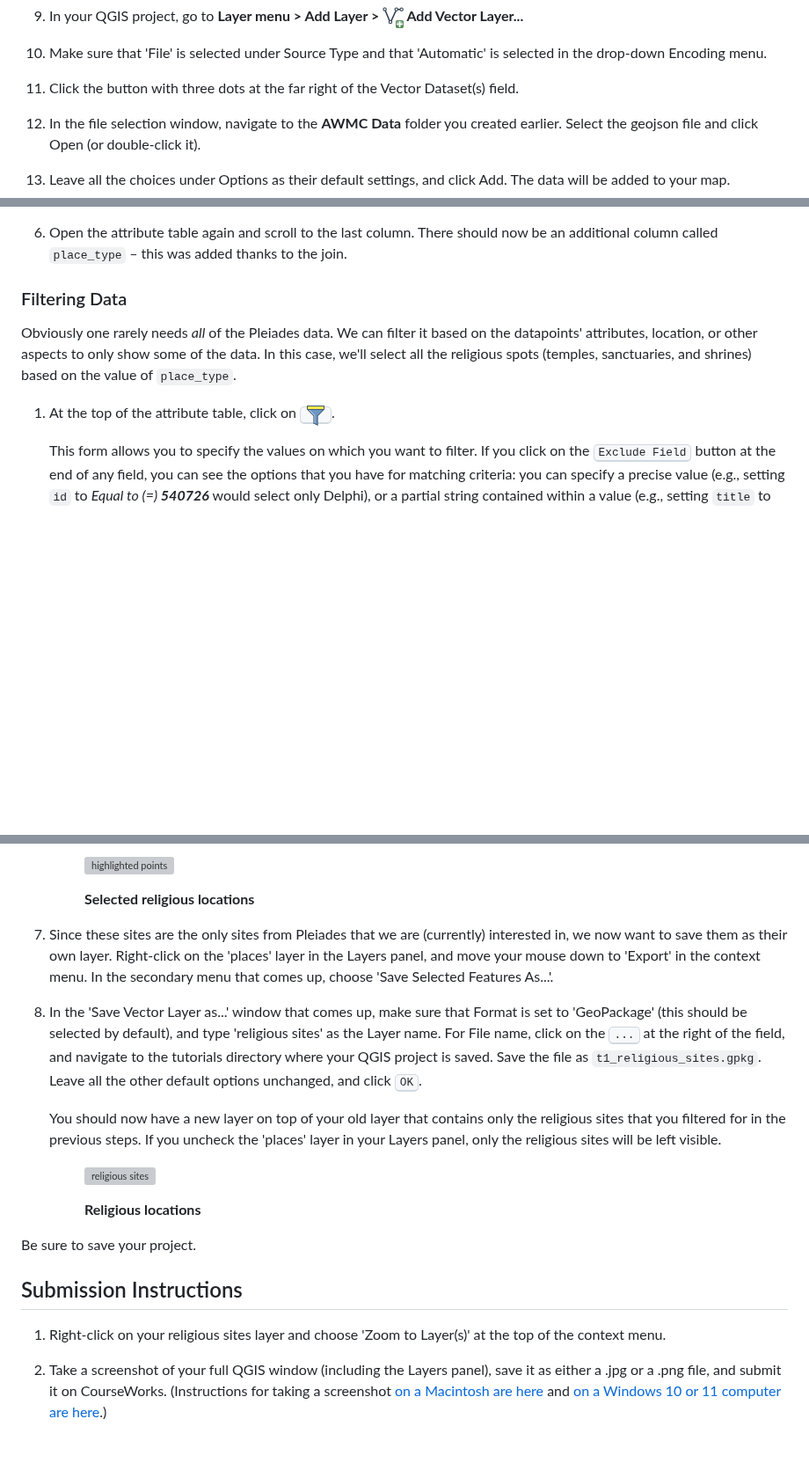
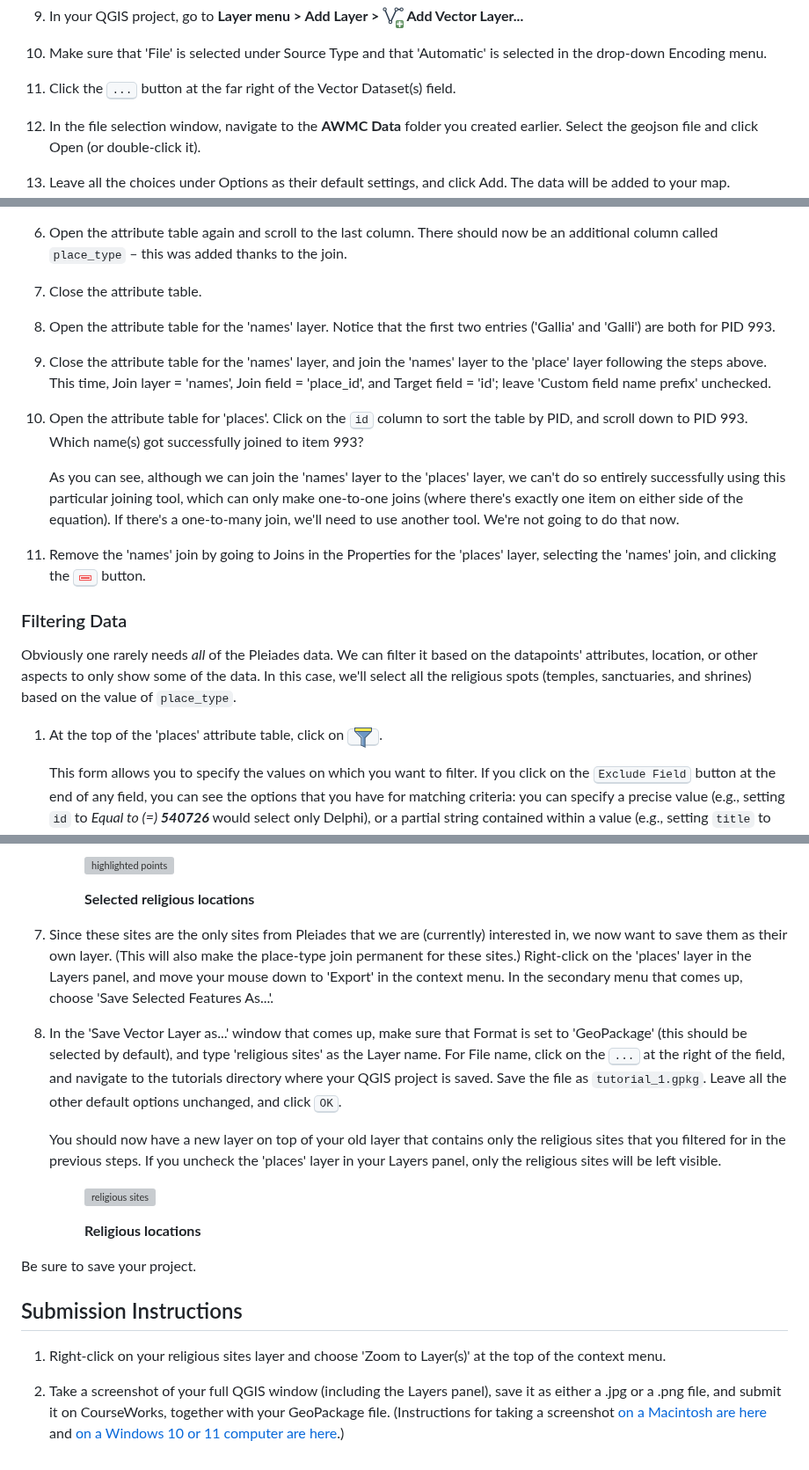
Before and after one commit to dkrasne/mapping-myth, a Markdown page: tutorial_1.md, 3 parts joined by grey strips. Shown at 88% size. Rendered like a GitHub page; pictures changed too: images/qgis_icons/symbologyRemove.png (added); blank space fills up the shorter version; grey boxes are pictures that could not be loaded.

Commit message:
Added 'names' join, adjusted submission instructions

```diff
--- a/tutorial_1.md
+++ b/tutorial_1.md
@@ -96,7 +96,7 @@ Pleiades is a good source for specific ancient world point locations; the AWMC i
 
 1. Make sure that 'File' is selected under Source Type and that 'Automatic' is selected in the drop-down Encoding menu.
 
-1. Click the button with three dots at the far right of the Vector Dataset(s) field.
+1. Click the <kbd>...</kbd> button at the far right of the Vector Dataset(s) field.
 
 1. In the file selection window, navigate to the **AWMC Data** folder you created earlier. Select the geojson file and click Open (or double-click it).
 
@@ -240,16 +240,24 @@ You may have noticed that the Pleiades GIS Data page talks about using joins to
 
 1. Open the attribute table again and scroll to the last column. There should now be an additional column called `place_type` &ndash; this was added thanks to the join.
 
-    <!-- 1. Close the attribute table.
+1. Close the attribute table.
 
-    1. Join `names.csv` following the same instructions; this time, Join layer = 'names', Join field = 'place_id', and Target field = 'id'; leave 'Custom field name prefix' unchecked. -->
+1. Open the attribute table for the 'names' layer. Notice that the first two entries ('Gallia' and 'Galli') are both for PID 993.
+
+1. Close the attribute table for the 'names' layer, and join the 'names' layer to the 'place' layer following the steps above. This time, Join layer = 'names', Join field = 'place_id', and Target field = 'id'; leave 'Custom field name prefix' unchecked.
+
+1. Open the attribute table for 'places'. Click on the <kbd>id</kbd> column to sort the table by PID, and scroll down to PID 993. Which name(s) got successfully joined to item 993?
+
+    As you can see, although we can join the 'names' layer to the 'places' layer, we can't do so entirely successfully using this particular joining tool, which can only make one-to-one joins (where there's exactly one item on either side of the equation). If there's a one-to-many join, we'll need to use another tool. We're not going to do that now.
+
+1. Remove the 'names' join by going to Joins in the Properties for the 'places' layer, selecting the 'names' join, and clicking the <kbd>![remove join icon](images/qgis_icons/symbologyRemove.png)</kbd> button.
 
 
 ### Filtering Data
 
 Obviously one rarely needs *all* of the Pleiades data. We can filter it based on the datapoints' attributes, location, or other aspects to only show some of the data. In this case, we'll select all the religious spots (temples, sanctuaries, and shrines) based on the value of `place_type`.
 
-1. At the top of the attribute table, click on <kbd>![Filter/Select features using form](images/qgis_icons/mActionFilterMap.png)</kbd>.
+1. At the top of the 'places' attribute table, click on <kbd>![Filter/Select features using form](images/qgis_icons/mActionFilterMap.png)</kbd>.
 
     This form allows you to specify the values on which you want to filter. If you click on the <kbd>Exclude Field</kbd> button at the end of any field, you can see the options that you have for matching criteria: you can specify a precise value (e.g., setting `id` to *Equal to (=) **540726*** would select only Delphi), or a partial string contained within a value (e.g., setting `title` to *Contains **del*** would select Delphi, Delos, Philadelpheia, etc.), or various other matching (or excluding) options.
 
@@ -274,9 +282,9 @@ Obviously one rarely needs *all* of the Pleiades data. We can filter it based on
     </figcaption>
     </figure>
 
-1. Since these sites are the only sites from Pleiades that we are (currently) interested in, we now want to save them as their own layer. Right-click on the 'places' layer in the Layers panel, and move your mouse down to 'Export' in the context menu. In the secondary menu that comes up, choose 'Save Selected Features As...'.
+1. Since these sites are the only sites from Pleiades that we are (currently) interested in, we now want to save them as their own layer. (This will also make the place-type join permanent for these sites.) Right-click on the 'places' layer in the Layers panel, and move your mouse down to 'Export' in the context menu. In the secondary menu that comes up, choose 'Save Selected Features As...'.
 
-1. In the 'Save Vector Layer as...' window that comes up, make sure that Format is set to 'GeoPackage' (this should be selected by default), and type 'religious sites' as the Layer name. For File name, click on the <kbd>...</kbd> at the right of the field, and navigate to the tutorials directory where your QGIS project is saved. Save the file as `t1_religious_sites.gpkg`. Leave all the other default options unchanged, and click <kbd>OK</kbd>.
+1. In the 'Save Vector Layer as...' window that comes up, make sure that Format is set to 'GeoPackage' (this should be selected by default), and type 'religious sites' as the Layer name. For File name, click on the <kbd>...</kbd> at the right of the field, and navigate to the tutorials directory where your QGIS project is saved. Save the file as `tutorial_1.gpkg`. Leave all the other default options unchanged, and click <kbd>OK</kbd>.
 
     You should now have a new layer on top of your old layer that contains only the religious sites that you filtered for in the previous steps. If you uncheck the 'places' layer in your Layers panel, only the religious sites will be left visible.
 
@@ -295,4 +303,4 @@ Be sure to save your project.
 
 1. Right-click on your religious sites layer and choose 'Zoom to Layer(s)' at the top of the context menu.
 
-1. Take a screenshot of your full QGIS window (including the Layers panel), save it as either a .jpg or a .png file, and submit it on CourseWorks. (Instructions for taking a screenshot [on a Macintosh are here](https://support.apple.com/en-us/102646) and [on a Windows 10 or 11 computer are here](https://support.microsoft.com/en-us/windows/apps/use-snipping-tool-to-capture-screenshots).)
+1. Take a screenshot of your full QGIS window (including the Layers panel), save it as either a .jpg or a .png file, and submit it on CourseWorks, together with your GeoPackage file. (Instructions for taking a screenshot [on a Macintosh are here](https://support.apple.com/en-us/102646) and [on a Windows 10 or 11 computer are here](https://support.microsoft.com/en-us/windows/apps/use-snipping-tool-to-capture-screenshots).)
```
